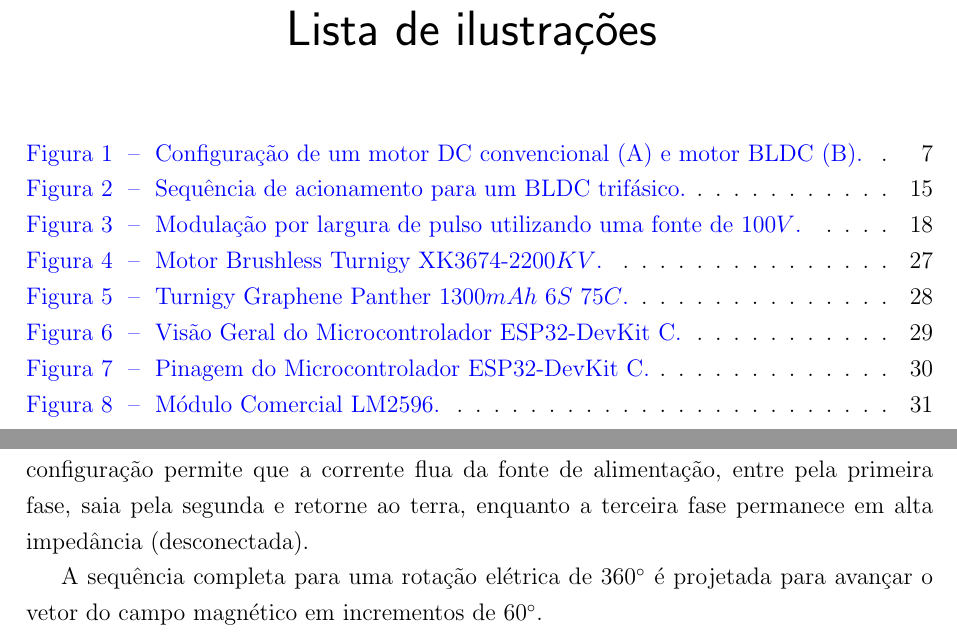
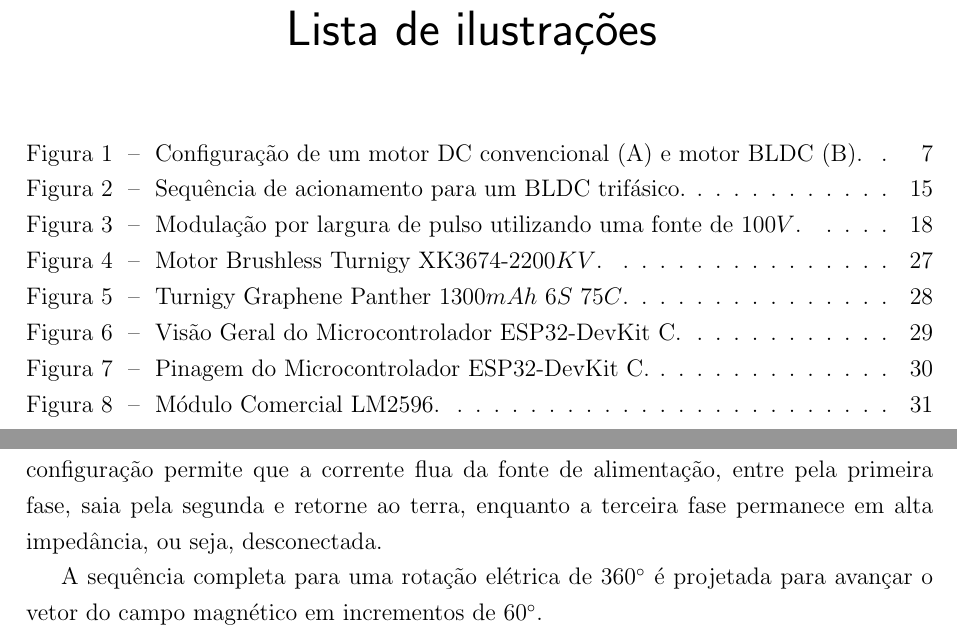
Before and after one commit to enzolfernandes/esp32-bldc-esc, a LaTeX thesis (Monografia/main.tex): two parts of pages 4 and 33 of 38, joined at a grey line, cut so that both start at the same text. Compiled offline with pdfLaTeX.

Commit message:
Ajuste nas cores de hyperlinks e melhorias na formatação de tabelas

```diff
--- a/Monografia/main.tex
+++ b/Monografia/main.tex
@@ -47,9 +47,9 @@
 % --- CONFIGURAÇÃO DE HIPERLINKS ---
 \hypersetup{
     colorlinks=true,
-    linkcolor=blue,
-    citecolor=green!50!black,
-    urlcolor=blue!80!black,
+    linkcolor=black,
+    citecolor=black,
+    urlcolor=black,
     pdftitle={Desenvolvimento e Análise de um Controlador Eletrônico de Velocidade para Motores de Corrente Contínua Sem Escovas},
     pdfauthor={Enzo Luiz Fernandes},
     bookmarksopen=true
@@ -569,7 +569,7 @@ A lógica de chaveamento constitui o núcleo funcional do ESC, sendo responsáve
 Nesta abordagem inicial, o controle é realizado de forma forçada, onde o microcontrolador impõe uma sequência fixa de acionamento dos transistores da ponte inversora, sem depender de sensores para determinar a posição do rotor. O sistema opera sob a premissa de que o torque gerado será suficiente para que o rotor vença a inércia e o atrito, sincronizando seu movimento com o campo magnético girante imposto pelo estator.
 
 \subsection{Sequência de Comutação de Seis Passos}
-A ponte inversora trifásica, composta por seis MOSFETs (um par high-side e low-side para cada uma das três fases A, B e C), é a atuadora deste processo. Em cada um dos seis passos da comutação, apenas dois MOSFETs são ativados simultaneamente: um MOSFET high-side em uma fase e um MOSFET low-side em uma segunda fase. Esta configuração permite que a corrente flua da fonte de alimentação, entre pela primeira fase, saia pela segunda e retorne ao terra, enquanto a terceira fase permanece em alta impedância (desconectada).
+A ponte inversora trifásica, composta por seis MOSFETs (um par high-side e low-side para cada uma das três fases A, B e C), é a atuadora deste processo. Em cada um dos seis passos da comutação, apenas dois MOSFETs são ativados simultaneamente: um MOSFET high-side em uma fase e um MOSFET low-side em uma segunda fase. Esta configuração permite que a corrente flua da fonte de alimentação, entre pela primeira fase, saia pela segunda e retorne ao terra, enquanto a terceira fase permanece em alta impedância, ou seja, desconectada.
 
 A sequência completa para uma rotação elétrica de $360^{\circ}$ é projetada para avançar o vetor do campo magnético em incrementos de $60^{\circ}$.
 
```
Also changed, not shown: Monografia/main.tex (6 more changed lines). Lines whose indentation alone changed are shown as unchanged.
